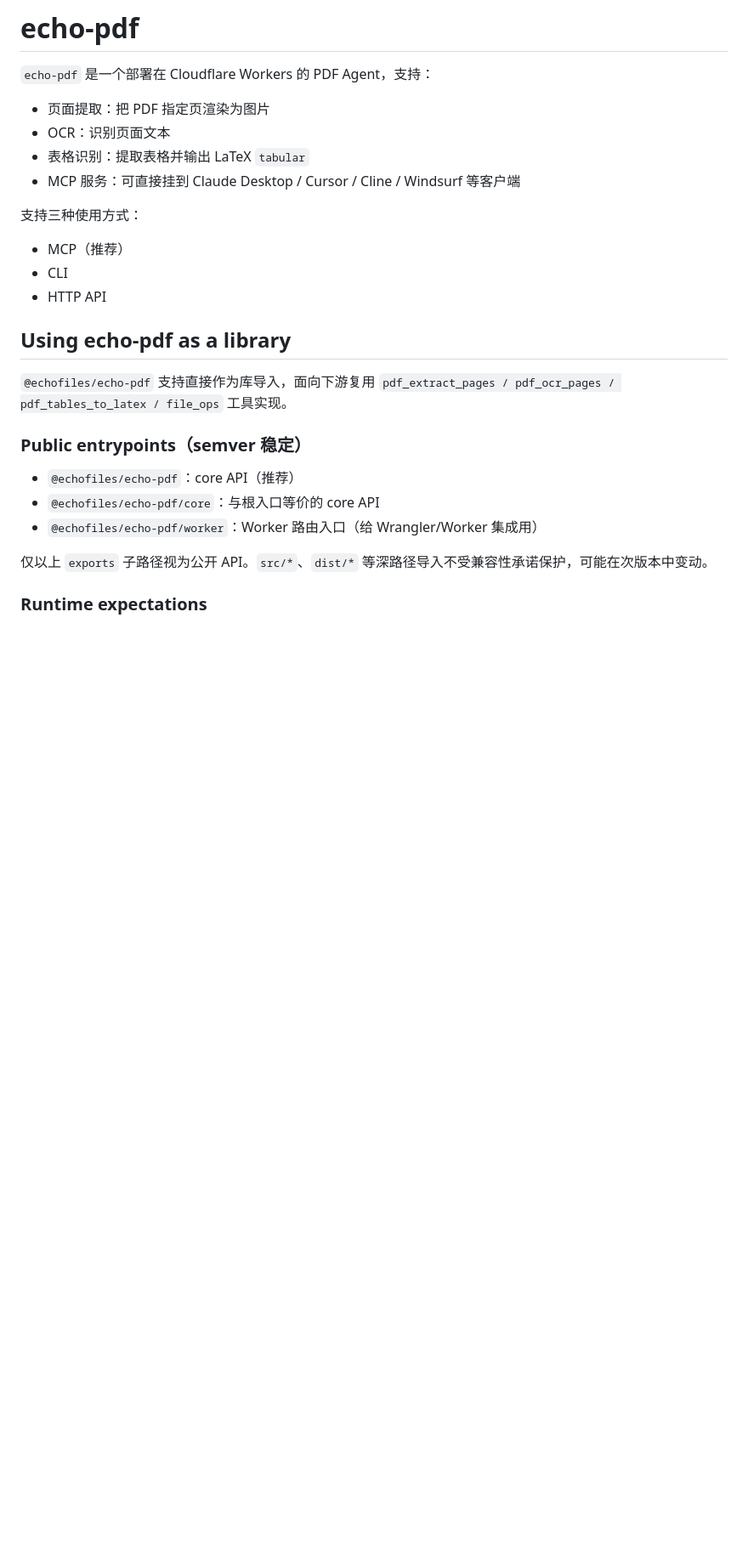
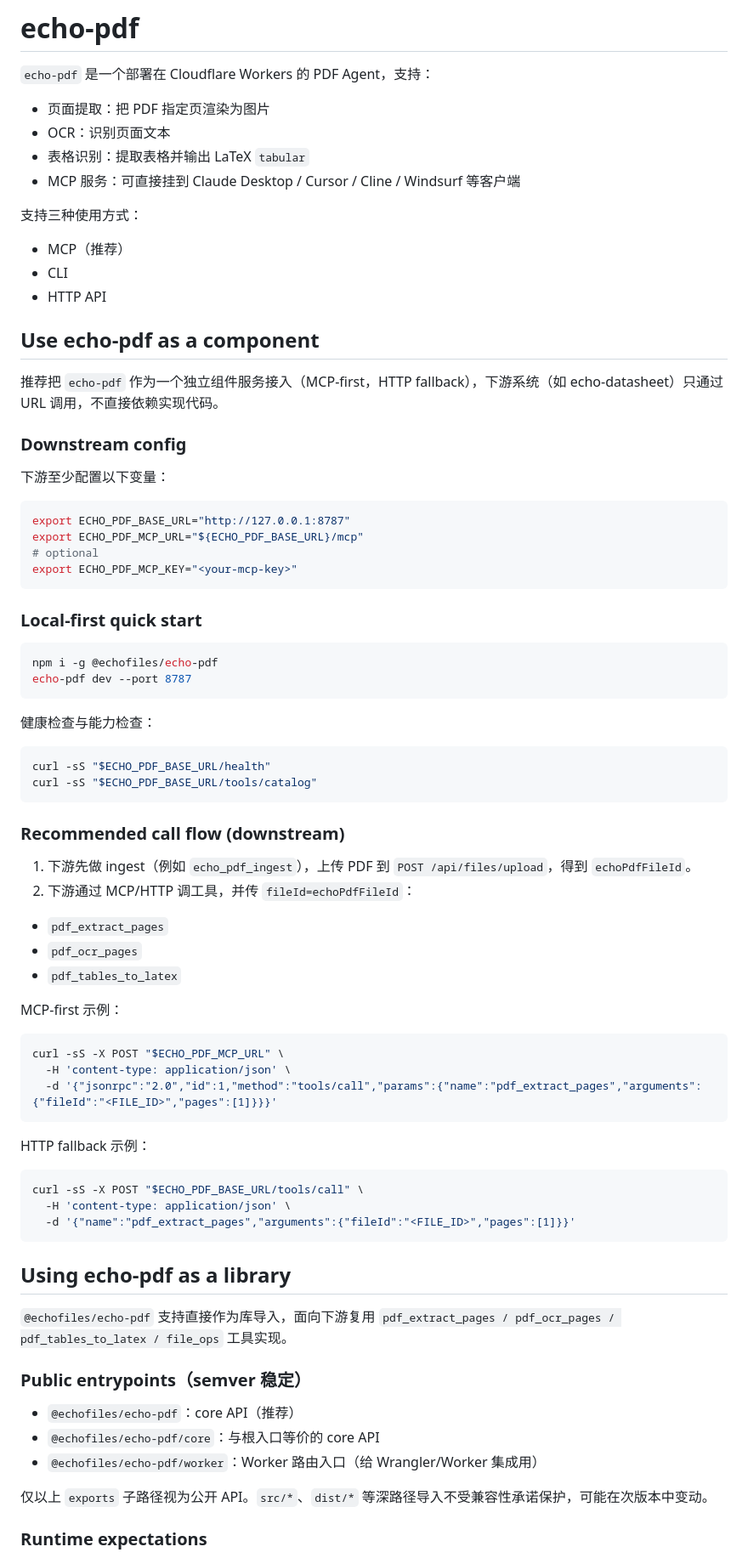
Before and after one commit to echofiles/echo-pdf, a Markdown page: README.md, the part around the change. Shown at 85% size. Drawn GitHub-style; blank space fills up the shorter version.

Commit message:
docs: add downstream MCP-first component contract (#29)
* fix(mcp): return JSON-RPC envelope on auth failures

* fix(auth): fail closed for partial auth configuration

* feat(auth): optional compute endpoint auth gate

* test(auth): reject partially configured compute auth

* docs: add downstream component integration contract

````diff
--- a/README.md
+++ b/README.md
@@ -12,6 +12,59 @@
 - MCP（推荐）
 - CLI
 - HTTP API
+
+## Use echo-pdf as a component
+
+推荐把 `echo-pdf` 作为一个独立组件服务接入（MCP-first，HTTP fallback），下游系统（如 echo-datasheet）只通过 URL 调用，不直接依赖实现代码。
+
+### Downstream config
+
+下游至少配置以下变量：
+
+```bash
+export ECHO_PDF_BASE_URL="http://127.0.0.1:8787"
+export ECHO_PDF_MCP_URL="${ECHO_PDF_BASE_URL}/mcp"
+# optional
+export ECHO_PDF_MCP_KEY="<your-mcp-key>"
+```
+
+### Local-first quick start
+
+```bash
+npm i -g @echofiles/echo-pdf
+echo-pdf dev --port 8787
+```
+
+健康检查与能力检查：
+
+```bash
+curl -sS "$ECHO_PDF_BASE_URL/health"
+curl -sS "$ECHO_PDF_BASE_URL/tools/catalog"
+```
+
+### Recommended call flow (downstream)
+
+1. 下游先做 ingest（例如 `echo_pdf_ingest`），上传 PDF 到 `POST /api/files/upload`，得到 `echoPdfFileId`。
+2. 下游通过 MCP/HTTP 调工具，并传 `fileId=echoPdfFileId`：
+  - `pdf_extract_pages`
+  - `pdf_ocr_pages`
+  - `pdf_tables_to_latex`
+
+MCP-first 示例：
+
+```bash
+curl -sS -X POST "$ECHO_PDF_MCP_URL" \
+  -H 'content-type: application/json' \
+  -d '{"jsonrpc":"2.0","id":1,"method":"tools/call","params":{"name":"pdf_extract_pages","arguments":{"fileId":"<FILE_ID>","pages":[1]}}}'
+```
+
+HTTP fallback 示例：
+
+```bash
+curl -sS -X POST "$ECHO_PDF_BASE_URL/tools/call" \
+  -H 'content-type: application/json' \
+  -d '{"name":"pdf_extract_pages","arguments":{"fileId":"<FILE_ID>","pages":[1]}}'
+```
 
 ## Using echo-pdf as a library
 
````
